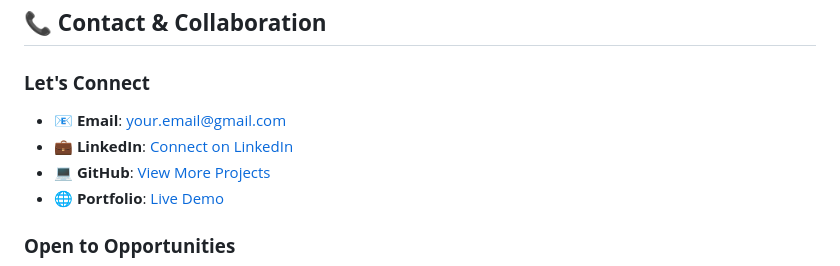
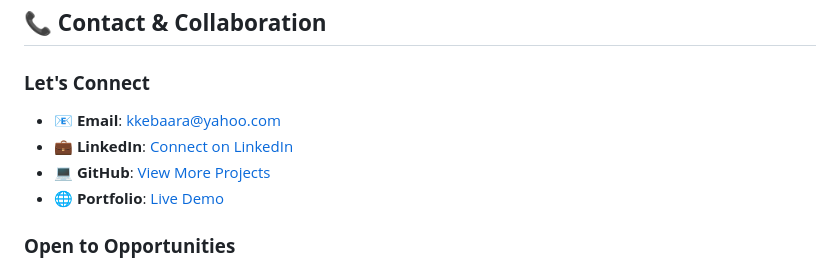
Before and after one commit to kkebaara/DataAnalystPortfolio, a Markdown page: README.md, the part around the change. GitHub-like rendering.

```diff
--- a/README.md
+++ b/README.md
@@ -243,8 +243,8 @@ ORDER BY total_amount DESC;
 ## 📞 **Contact & Collaboration**
 
 ### **Let's Connect**
-- **📧 Email**: [your.email@gmail.com](mailto:your.email@gmail.com)
-- **💼 LinkedIn**: [Connect on LinkedIn](https://linkedin.com/in/yourprofile)
+- **📧 Email**: [kkebaara@yahoo.com](mailto:kkebaara@yahoo.com)
+- **💼 LinkedIn**: [Connect on LinkedIn](https://linkedin.com/in/kkebaara)
 - **💻 GitHub**: [View More Projects](https://github.com/kkebaara)
 - **🌐 Portfolio**: [Live Demo](https://kkebaara.github.io/DataAnalystPortfolio/index.html)
 
```
